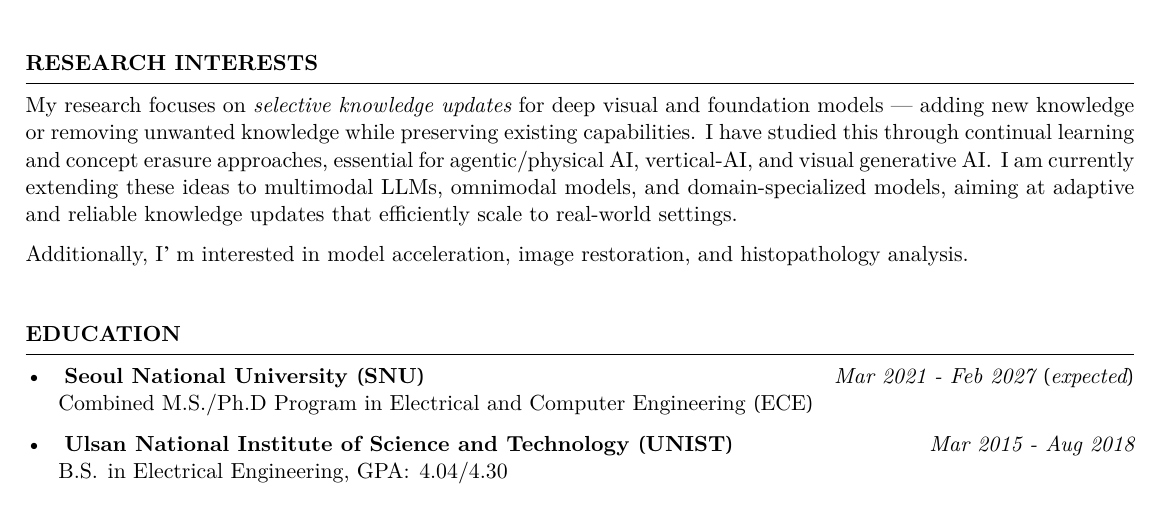
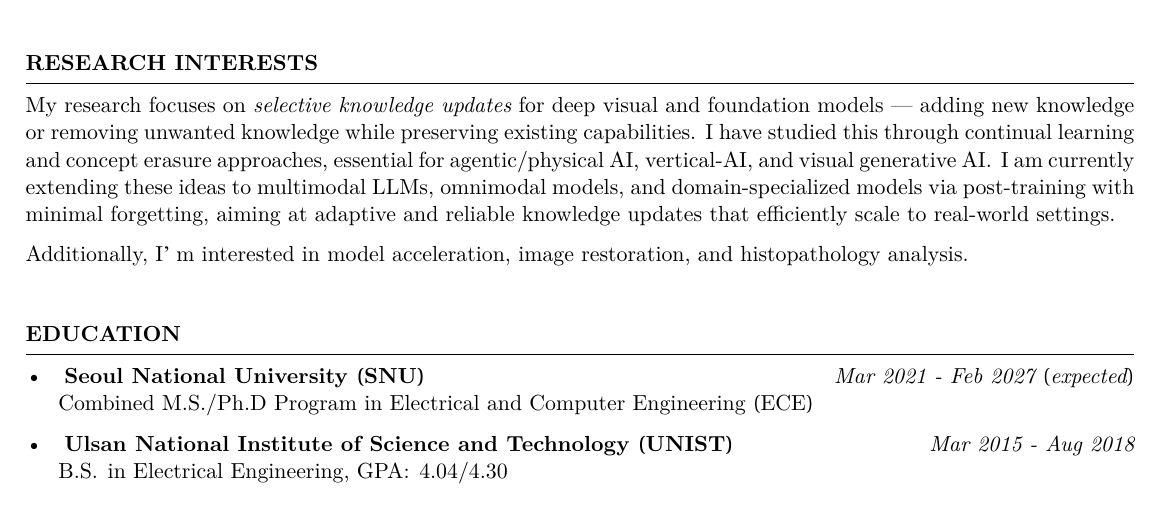
Before and after one commit to Hyun1A/hyun1a.github.io, a LaTeX CV (CV/resume_cisgrad.tex): part of page 1 of 4, cut so that both start at the same text. The pictures show the PDF file files/CV_bh_lee.pdf that the author committed with the source.

Commit message:
Add "post-training with minimal forgetting" to CV and homepage bio
Re-render CV PDF to match.

Co-Authored-By: Claude Opus 4.8 <noreply@anthropic.com>

```diff
--- a/CV/resume_cisgrad.tex
+++ b/CV/resume_cisgrad.tex
@@ -115,8 +115,8 @@
 My research focuses on \emph{selective knowledge updates} for deep visual and foundation models --- adding new knowledge or removing unwanted knowledge while preserving existing capabilities.
 I have studied this through continual learning and concept erasure approaches,
 essential for agentic/physical AI, vertical-AI, and visual generative AI.
-I am currently extending these ideas to multimodal LLMs, omnimodal models, and domain-specialized models,
-aiming at adaptive and reliable knowledge updates that efficiently scale to real-world settings.
+I am currently extending these ideas to multimodal LLMs, omnimodal models, and domain-specialized models
+via post-training with minimal forgetting, aiming at adaptive and reliable knowledge updates that efficiently scale to real-world settings.
 
 
 Additionally, I’m interested in model acceleration, image restoration, and histopathology analysis. \\
```
Also changed, not shown: _config.yml (+2 -2 lines), files/CV_bh_lee.pdf.
